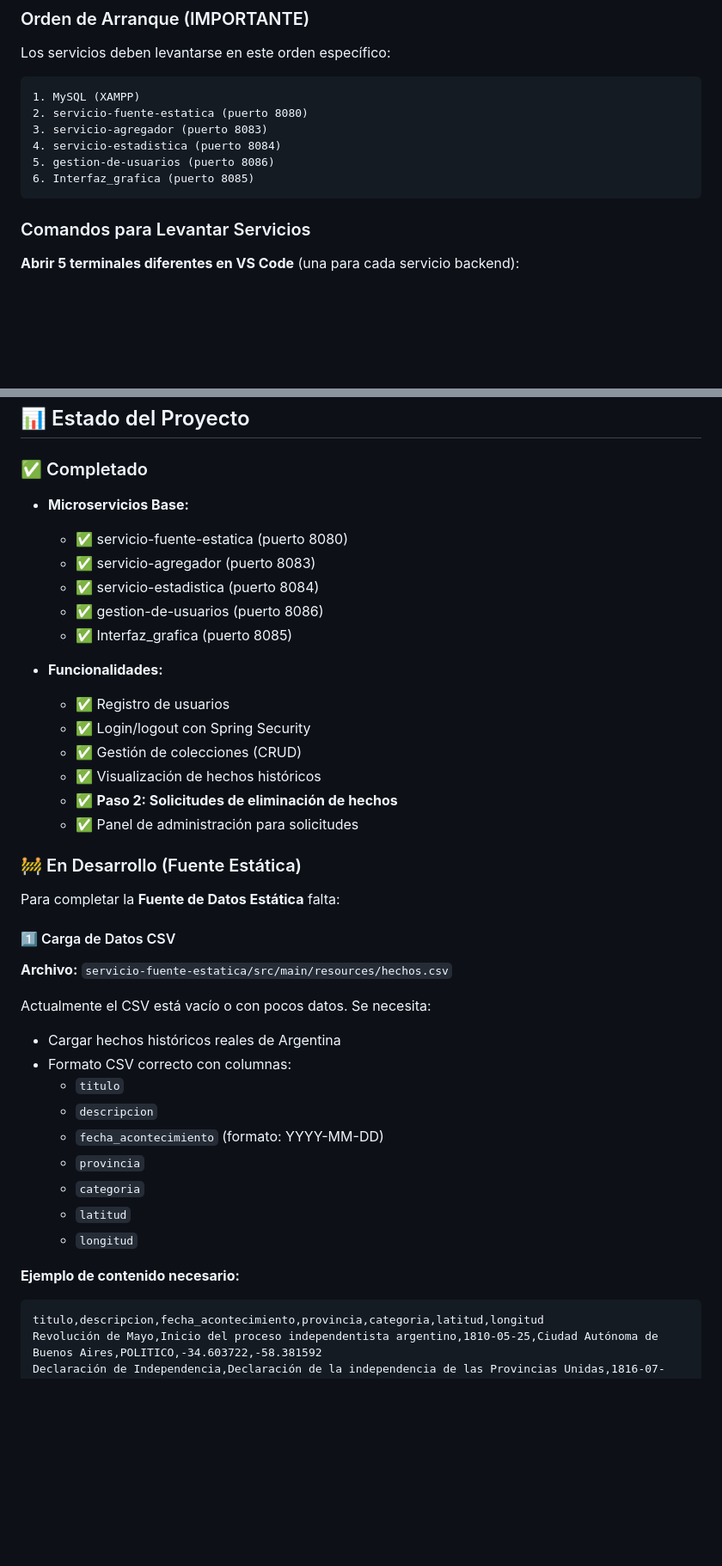
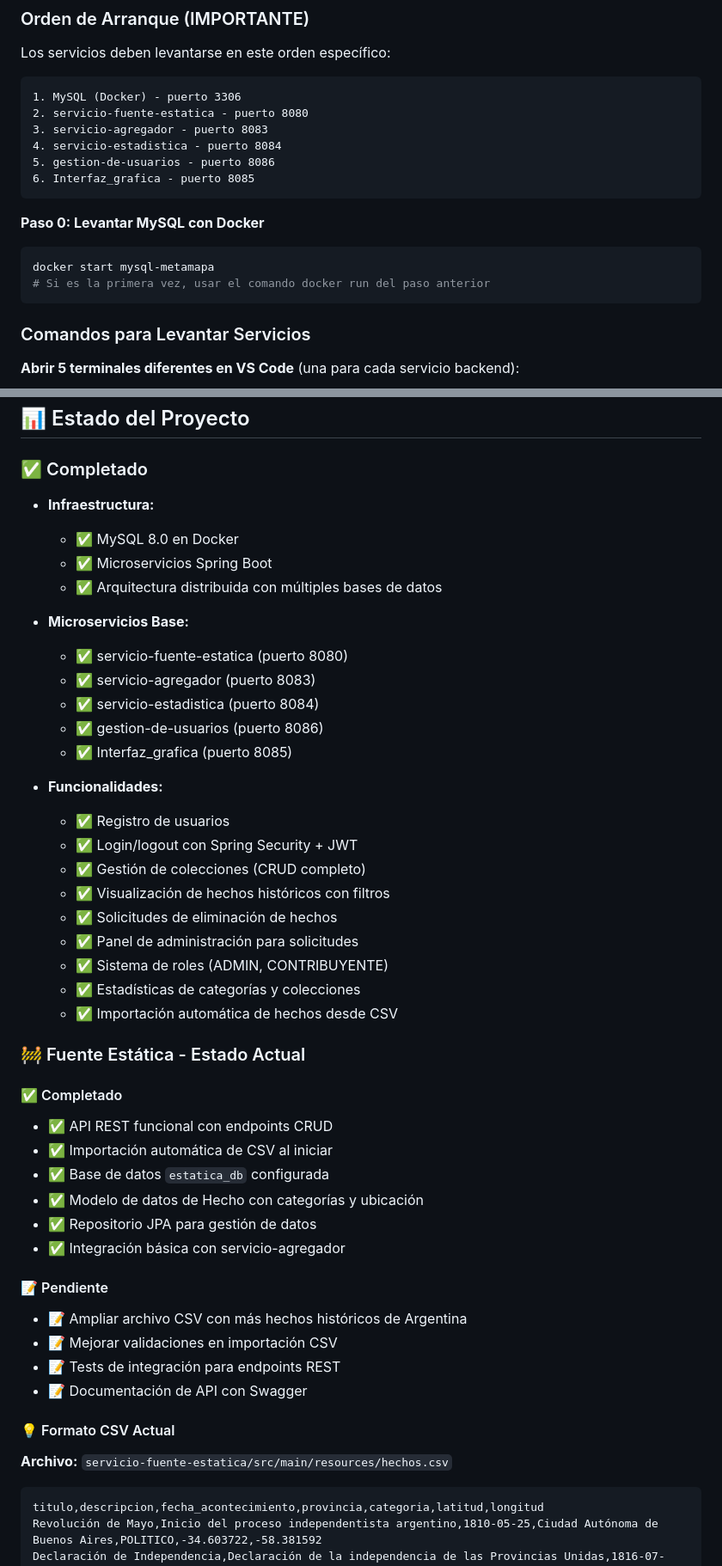
Before and after one commit to Nicolas-Gomez-Fernandes/TP_Dise-o__Enjavajoyers, a Markdown page: README.md, 2 parts joined by grey strips. Shown at 86% size. GitHub-like rendering; blank space fills up the shorter version.

Commit message:
tp completado

````diff
--- a/README.md
+++ b/README.md
@@ -98,12 +133,19 @@ Si usás Windows, configurá Git Bash con Java 17:
 Los servicios deben levantarse en este orden específico:
 
 ```
-1. MySQL (XAMPP)
-2. servicio-fuente-estatica (puerto 8080)
-3. servicio-agregador (puerto 8083)
-4. servicio-estadistica (puerto 8084)
-5. gestion-de-usuarios (puerto 8086)
-6. Interfaz_grafica (puerto 8085)
+1. MySQL (Docker) - puerto 3306
+2. servicio-fuente-estatica - puerto 8080
+3. servicio-agregador - puerto 8083
+4. servicio-estadistica - puerto 8084
+5. gestion-de-usuarios - puerto 8086
+6. Interfaz_grafica - puerto 8085
+```
+
+**Paso 0: Levantar MySQL con Docker**
+
+```bash
+docker start mysql-metamapa
+# Si es la primera vez, usar el comando docker run del paso anterior
 ```
 
 ### Comandos para Levantar Servicios
@@ -231,6 +273,11 @@ Usuario logueado
 
 ### ✅ Completado
 
+- **Infraestructura:**
+  - ✅ MySQL 8.0 en Docker
+  - ✅ Microservicios Spring Boot
+  - ✅ Arquitectura distribuida con múltiples bases de datos
+
 - **Microservicios Base:**
   - ✅ servicio-fuente-estatica (puerto 8080)
   - ✅ servicio-agregador (puerto 8083)
@@ -240,31 +287,34 @@ Usuario logueado
 
 - **Funcionalidades:**
   - ✅ Registro de usuarios
-  - ✅ Login/logout con Spring Security
-  - ✅ Gestión de colecciones (CRUD)
-  - ✅ Visualización de hechos históricos
-  - ✅ **Paso 2: Solicitudes de eliminación de hechos**
+  - ✅ Login/logout con Spring Security + JWT
+  - ✅ Gestión de colecciones (CRUD completo)
+  - ✅ Visualización de hechos históricos con filtros
+  - ✅ Solicitudes de eliminación de hechos
   - ✅ Panel de administración para solicitudes
+  - ✅ Sistema de roles (ADMIN, CONTRIBUYENTE)
+  - ✅ Estadísticas de categorías y colecciones
+  - ✅ Importación automática de hechos desde CSV
 
-### 🚧 En Desarrollo (Fuente Estática)
+### 🚧 Fuente Estática - Estado Actual
 
-Para completar la **Fuente de Datos Estática** falta:
+#### ✅ Completado
+- ✅ API REST funcional con endpoints CRUD
+- ✅ Importación automática de CSV al iniciar
+- ✅ Base de datos `estatica_db` configurada
+- ✅ Modelo de datos de Hecho con categorías y ubicación
+- ✅ Repositorio JPA para gestión de datos
+- ✅ Integración básica con servicio-agregador
 
-#### 1️⃣ Carga de Datos CSV
+#### 📝 Pendiente
+- 📝 Ampliar archivo CSV con más hechos históricos de Argentina
+- 📝 Mejorar validaciones en importación CSV
+- 📝 Tests de integración para endpoints REST
+- 📝 Documentación de API con Swagger
+
+#### 💡 Formato CSV Actual
 **Archivo:** `servicio-fuente-estatica/src/main/resources/hechos.csv`
 
-Actualmente el CSV está vacío o con pocos datos. Se necesita:
-- Cargar hechos históricos reales de Argentina
-- Formato CSV correcto con columnas:
-  - `titulo`
-  - `descripcion`
-  - `fecha_acontecimiento` (formato: YYYY-MM-DD)
-  - `provincia`
-  - `categoria`
-  - `latitud`
-  - `longitud`
-
-**Ejemplo de contenido necesario:**
 ```csv
 titulo,descripcion,fecha_acontecimiento,provincia,categoria,latitud,longitud
 Revolución de Mayo,Inicio del proceso independentista argentino,1810-05-25,Ciudad Autónoma de Buenos Aires,POLITICO,-34.603722,-58.381592
````
Also changed, not shown: other parts of README.md (+97 -49 lines), JUSTIFICACION_ALCANCE.md (added, +68 -0 lines), SCRIPTS-README.md (deleted, +0 -198 lines).
